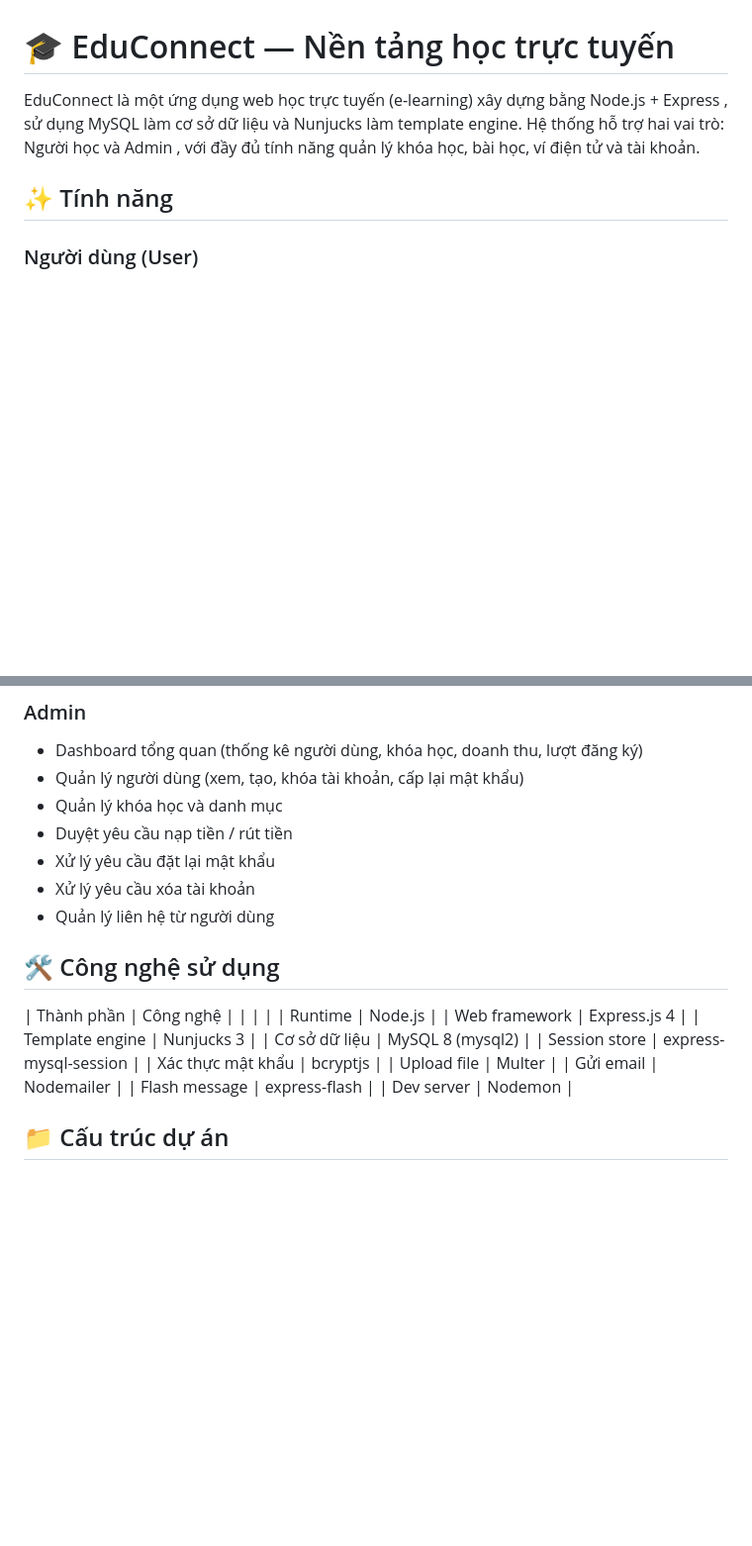
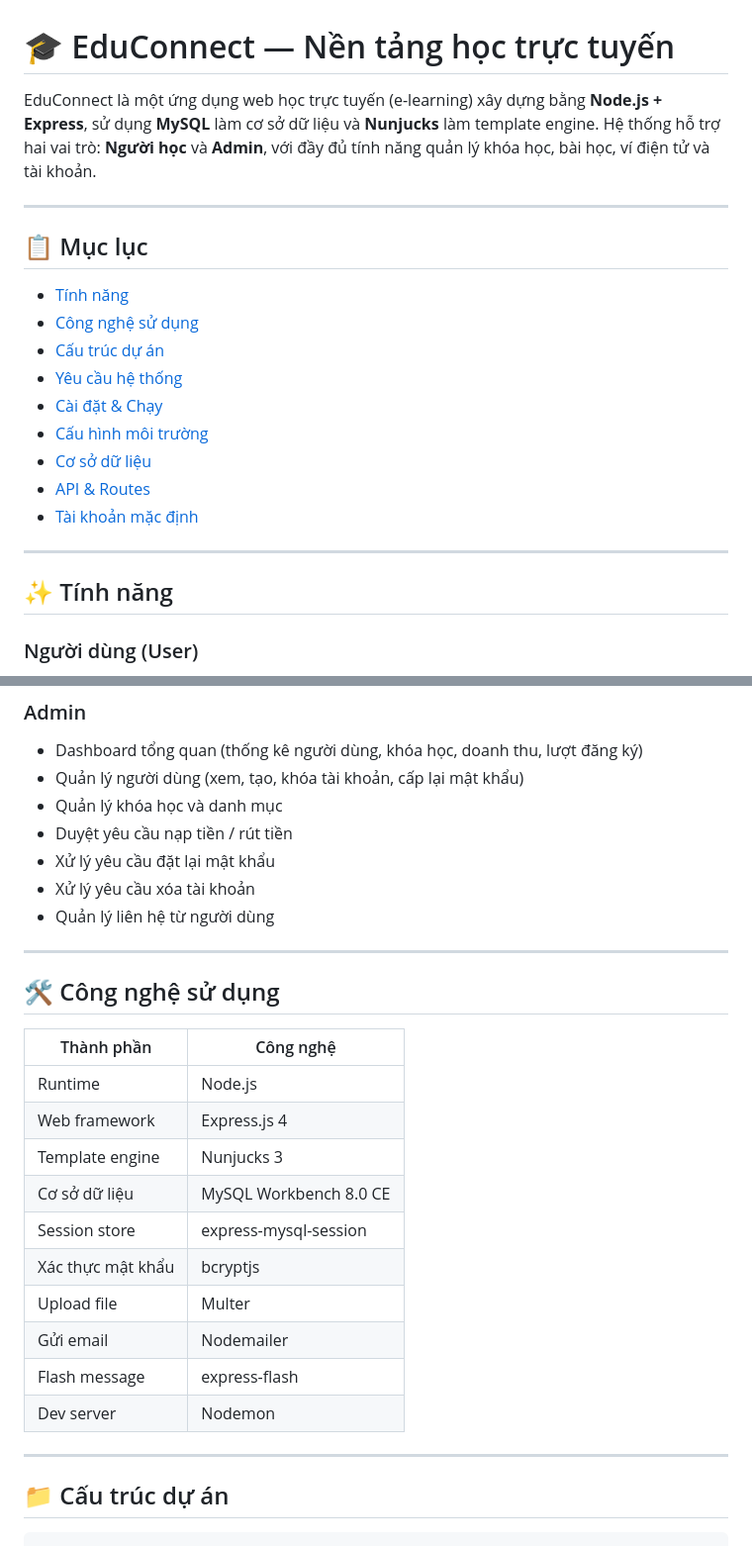
Before and after one commit to Nhat-IT/EduConnect, a Markdown page: README.md, 2 parts joined by grey strips. Shown at 99% size. Rendered like a GitHub page; blank space fills up the shorter version.

````diff
--- a/README.md
+++ b/README.md
@@ -1,8 +1,25 @@
 # 🎓 EduConnect — Nền tảng học trực tuyến
 
-EduConnect là một ứng dụng web học trực tuyến (e-learning) xây dựng bằng  Node.js + Express , sử dụng  MySQL  làm cơ sở dữ liệu và  Nunjucks  làm template engine. Hệ thống hỗ trợ hai vai trò:  Người học  và  Admin , với đầy đủ tính năng quản lý khóa học, bài học, ví điện tử và tài khoản.
+EduConnect là một ứng dụng web học trực tuyến (e-learning) xây dựng bằng **Node.js + Express**, sử dụng **MySQL** làm cơ sở dữ liệu và **Nunjucks** làm template engine. Hệ thống hỗ trợ hai vai trò: **Người học** và **Admin**, với đầy đủ tính năng quản lý khóa học, bài học, ví điện tử và tài khoản.
+
+---
+
+## 📋 Mục lục
+
+- [Tính năng](#-tính-năng)
+- [Công nghệ sử dụng](#-công-nghệ-sử-dụng)
+- [Cấu trúc dự án](#-cấu-trúc-dự-án)
+- [Yêu cầu hệ thống](#-yêu-cầu-hệ-thống)
+- [Cài đặt & Chạy](#-cài-đặt--chạy)
+- [Cấu hình môi trường](#-cấu-hình-môi-trường)
+- [Cơ sở dữ liệu](#-cơ-sở-dữ-liệu)
+- [API & Routes](#-api--routes)
+- [Tài khoản mặc định](#-tài-khoản-mặc-định)
+
+---
 
 ## ✨ Tính năng
+
 ### Người dùng (User)
 - Đăng ký / Đăng nhập / Đăng xuất
 - Quên mật khẩu (gửi yêu cầu đến Admin)
@@ -23,13 +40,16 @@ EduConnect là một ứng dụng web học trực tuyến (e-learning) xây d
 - Xử lý yêu cầu xóa tài khoản
 - Quản lý liên hệ từ người dùng
 
+---
+
 ## 🛠 Công nghệ sử dụng
+
 | Thành phần | Công nghệ |
-| | |
+|---|---|
 | Runtime | Node.js |
 | Web framework | Express.js 4 |
 | Template engine | Nunjucks 3 |
-| Cơ sở dữ liệu | MySQL 8 (mysql2) |
+| Cơ sở dữ liệu | MySQL Workbench 8.0 CE |
 | Session store | express-mysql-session |
 | Xác thực mật khẩu | bcryptjs |
 | Upload file | Multer |
@@ -37,7 +57,11 @@ EduConnect là một ứng dụng web học trực tuyến (e-learning) xây d
 | Flash message | express-flash |
 | Dev server | Nodemon |
 
+---
+
 ## 📁 Cấu trúc dự án
+
+```
 educonnect_nodejs/
 ├── src/
 │   ├── app.js                  # Entry point, cấu hình Express & Nunjucks
````
Also changed, not shown: other parts of README.md (+67 -18 lines).
